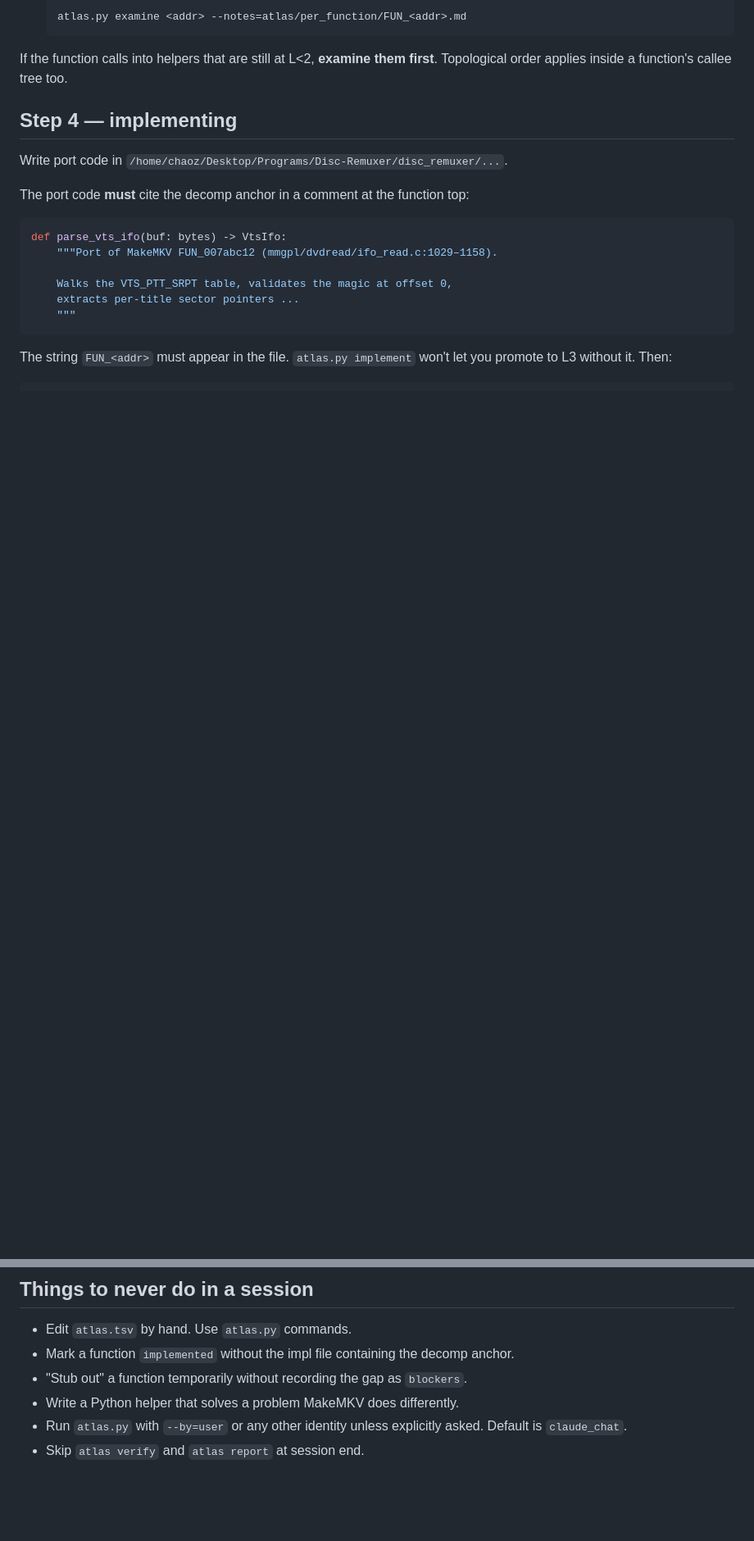
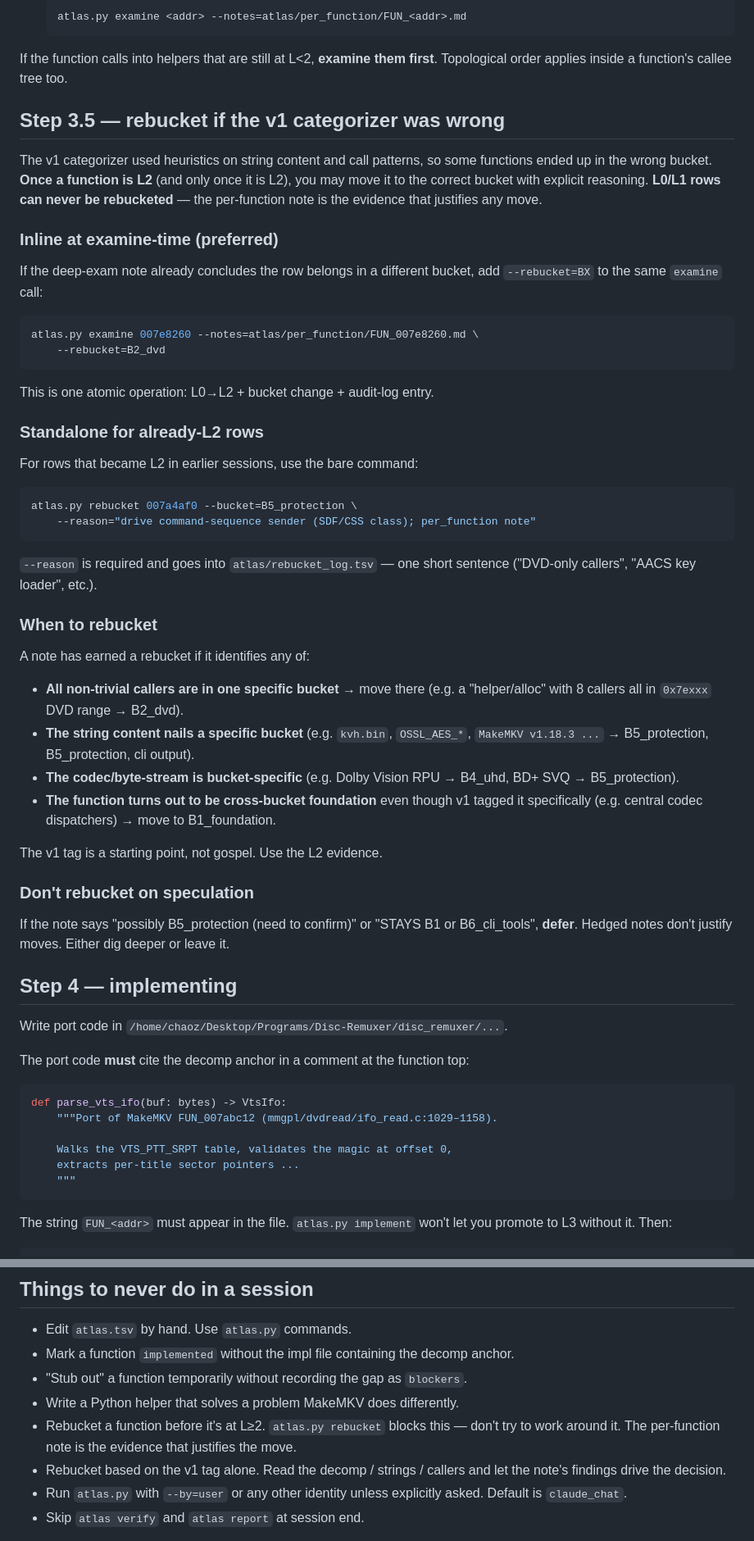
Before and after one commit to wingedonezero/Disc-Remuxer, a Markdown page: CLAUDE.md, 2 parts joined by grey strips. Shown at 82% size. GitHub-like rendering; blank space fills up the shorter version.

Commit message:
[infra] CLAUDE.md: document atlas rebucket workflow
Add Step 3.5 covering the new atlas.py `rebucket` command and the
`--rebucket` flag on `examine`. Both gate strictly on L≥2 so a row
can only move buckets once the per-function note exists to justify it.

Inline form (preferred when the deep-exam already concludes a different
bucket):
  atlas.py examine <addr> --notes=... --rebucket=BX

Standalone form (for fixing up older L2 rows):
  atlas.py rebucket <addr> --bucket=BX --reason="..."

Both append to atlas/rebucket_log.tsv (added to "Where things live"
table), and the "Things to never do" list now flags rebucket-before-L2
and rebucket-from-v1-tag-alone as forbidden.

Background: an earlier sweep this session moved 62 functions out of
B1_foundation into their actual buckets (B2_dvd +26, B5_protection
+17, B3_bd +3, B6_cli_tools +5, B4_uhd +1) once the L2 notes had
been written to justify each move.

Co-Authored-By: Claude Opus 4.7 (1M context) <noreply@anthropic.com>

````diff
--- a/CLAUDE.md
+++ b/CLAUDE.md
@@ -68,6 +68,61 @@ A function at L0 or L1 cannot be ported. It must first be **deep-examined**:
 
 If the function calls into helpers that are still at L<2, **examine them
 first**. Topological order applies inside a function's callee tree too.
+
+## Step 3.5 — rebucket if the v1 categorizer was wrong
+
+The v1 categorizer used heuristics on string content and call patterns,
+so some functions ended up in the wrong bucket. **Once a function is
+L2** (and only once it is L2), you may move it to the correct bucket
+with explicit reasoning. **L0/L1 rows can never be rebucketed** — the
+per-function note is the evidence that justifies any move.
+
+### Inline at examine-time (preferred)
+
+If the deep-exam note already concludes the row belongs in a different
+bucket, add `--rebucket=BX` to the same `examine` call:
+
+```bash
+atlas.py examine 007e8260 --notes=atlas/per_function/FUN_007e8260.md \
+    --rebucket=B2_dvd
+```
+
+This is one atomic operation: L0→L2 + bucket change + audit-log entry.
+
+### Standalone for already-L2 rows
+
+For rows that became L2 in earlier sessions, use the bare command:
+
+```bash
+atlas.py rebucket 007a4af0 --bucket=B5_protection \
+    --reason="drive command-sequence sender (SDF/CSS class); per_function note"
+```
+
+`--reason` is required and goes into `atlas/rebucket_log.tsv` — one
+short sentence ("DVD-only callers", "AACS key loader", etc.).
+
+### When to rebucket
+
+A note has earned a rebucket if it identifies any of:
+
+- **All non-trivial callers are in one specific bucket** → move there
+  (e.g. a "helper/alloc" with 8 callers all in `0x7exxx` DVD range → B2_dvd).
+- **The string content nails a specific bucket** (e.g. `kvh.bin`,
+  `OSSL_AES_*`, `MakeMKV v1.18.3 ...` → B5_protection, B5_protection,
+  cli output).
+- **The codec/byte-stream is bucket-specific** (e.g. Dolby Vision RPU
+  → B4_uhd, BD+ SVQ → B5_protection).
+- **The function turns out to be cross-bucket foundation** even though
+  v1 tagged it specifically (e.g. central codec dispatchers) → move
+  to B1_foundation.
+
+The v1 tag is a starting point, not gospel. Use the L2 evidence.
+
+### Don't rebucket on speculation
+
+If the note says "possibly B5_protection (need to confirm)" or
+"STAYS B1 or B6_cli_tools", **defer**. Hedged notes don't justify
+moves. Either dig deeper or leave it.
 
 ## Step 4 — implementing
 
@@ -173,6 +229,11 @@ it.** If verify fails, fix the row or the code — don't paper over.
 - Mark a function `implemented` without the impl file containing the decomp anchor.
 - "Stub out" a function temporarily without recording the gap as `blockers`.
 - Write a Python helper that solves a problem MakeMKV does differently.
+- Rebucket a function before it's at L≥2. `atlas.py rebucket` blocks
+  this — don't try to work around it. The per-function note is the
+  evidence that justifies the move.
+- Rebucket based on the v1 tag alone. Read the decomp / strings /
+  callers and let the note's findings drive the decision.
 - Run `atlas.py` with `--by=user` or any other identity unless explicitly
   asked. Default is `claude_chat`.
 - Skip `atlas verify` and `atlas report` at session end.
````
Also changed, not shown: other parts of CLAUDE.md (+1 -0 lines).
